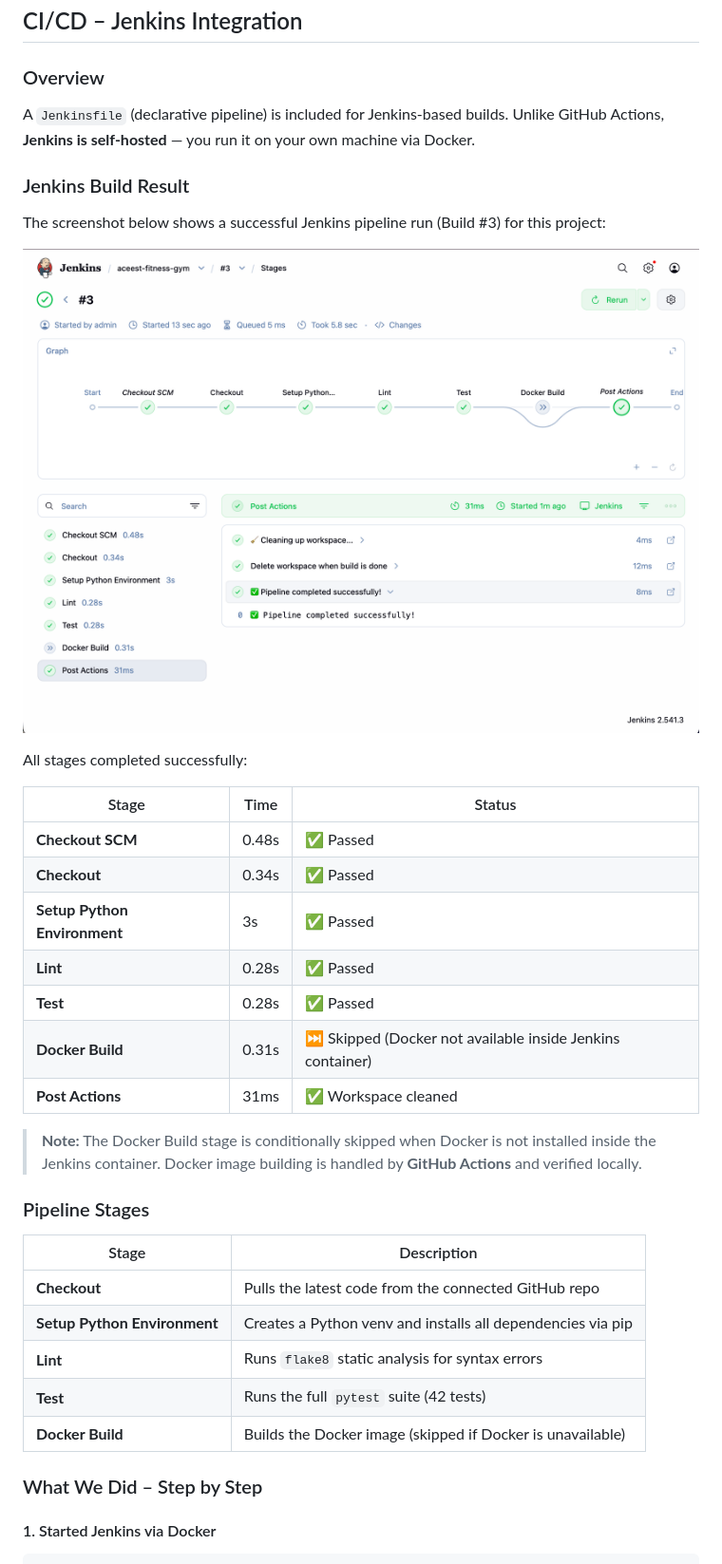
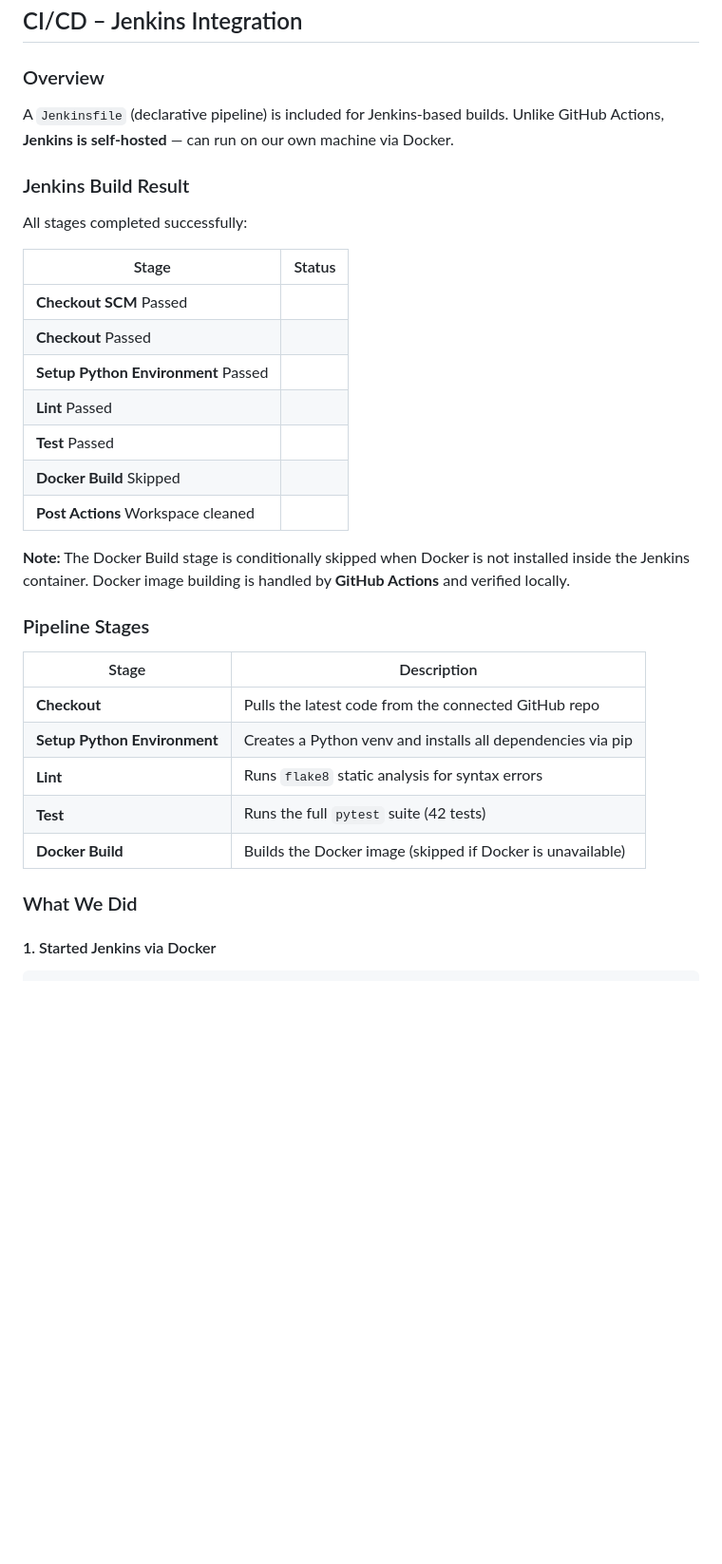
Before and after one commit to 2024tm93678-max/aceest-fitness-gym, a Markdown page: README.md, the part around one of its changes. Shown at 95% size. Drawn GitHub-style; blank space fills up the shorter version.

````diff
--- a/README.md
+++ b/README.md
@@ -409,40 +404,36 @@ Every **push** or **pull_request** to the `main` branch automatically triggers t
 
 ### Overview
 
-A `Jenkinsfile` (declarative pipeline) is included for Jenkins-based builds. Unlike GitHub Actions, **Jenkins is self-hosted** — you run it on your own machine via Docker.
+A `Jenkinsfile` (declarative pipeline) is included for Jenkins-based builds. Unlike GitHub Actions, **Jenkins is self-hosted** —  can run on our own machine via Docker.
 
 ### Jenkins Build Result
 
-The screenshot below shows a successful Jenkins pipeline run (Build #3) for this project:
-
-![jenkins run](jenkins_run.png)
 
 All stages completed successfully:
 
-| Stage                              | Time  | Status                                                       |
-| ---------------------------------- | ----- | ------------------------------------------------------------ |
-| **Checkout SCM**             | 0.48s | ✅ Passed                                                    |
-| **Checkout**                 | 0.34s | ✅ Passed                                                    |
-| **Setup Python Environment** | 3s    | ✅ Passed                                                    |
-| **Lint**                     | 0.28s | ✅ Passed                                                    |
-| **Test**                     | 0.28s | ✅ Passed                                                    |
-| **Docker Build**             | 0.31s | ⏭️ Skipped (Docker not available inside Jenkins container) |
-| **Post Actions**             | 31ms  | ✅ Workspace cleaned                                         |
+| Stage                              | Status
+| ---------------------------------- | ------------------------------------------------------------
+| **Checkout SCM**                    Passed
+| **Checkout**                        Passed
+| **Setup Python Environment**        Passed
+| **Lint**                            Passed
+| **Test**                            Passed
+| **Docker Build**                    Skipped
+| **Post Actions**                    Workspace cleaned
 
-> **Note:** The Docker Build stage is conditionally skipped when Docker is not installed inside the Jenkins container. Docker image building is handled by **GitHub Actions** and verified locally.
+**Note:** The Docker Build stage is conditionally skipped when Docker is not installed inside the Jenkins container. Docker image building is handled by **GitHub Actions** and verified locally.
 
 ### Pipeline Stages
 
 | Stage                              | Description                                                 |
 | ---------------------------------- | ----------------------------------------------------------- |
-| **Checkout**                 | Pulls the latest code from the connected GitHub repo        |
-| **Setup Python Environment** | Creates a Python venv and installs all dependencies via pip |
-| **Lint**                     | Runs `flake8` static analysis for syntax errors           |
-| **Test**                     | Runs the full `pytest` suite (42 tests)                   |
-| **Docker Build**             | Builds the Docker image (skipped if Docker is unavailable)  |
+| **Checkout**                       | Pulls the latest code from the connected GitHub repo        |
+| **Setup Python Environment**       | Creates a Python venv and installs all dependencies via pip |
+| **Lint**                           | Runs `flake8` static analysis for syntax errors           |
+| **Test**                           | Runs the full `pytest` suite (42 tests)                   |
+| **Docker Build**                   | Builds the Docker image (skipped if Docker is unavailable)  |
 
-### What We Did – Step by Step
-
+### What We Did
 #### 1. Started Jenkins via Docker
 
 ```bash
````
Also changed, not shown: other parts of README.md (+83 -90 lines).
